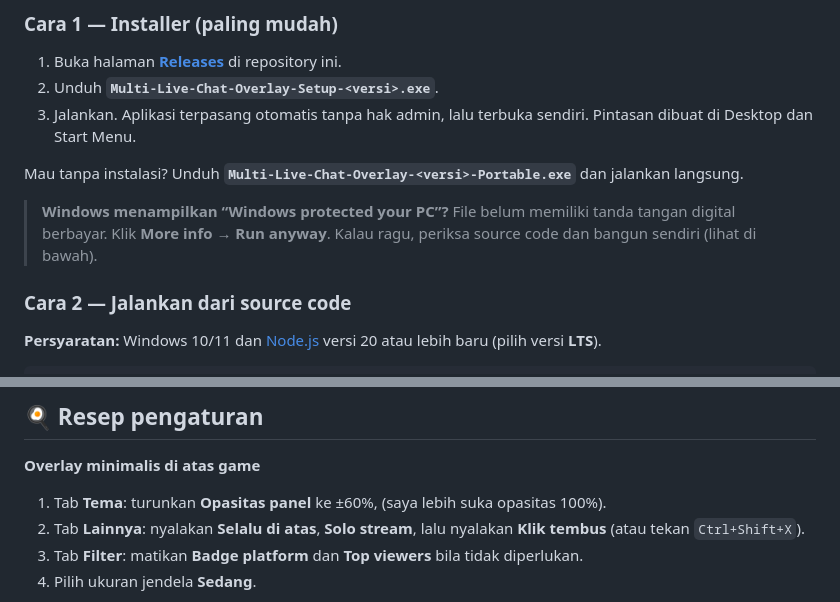
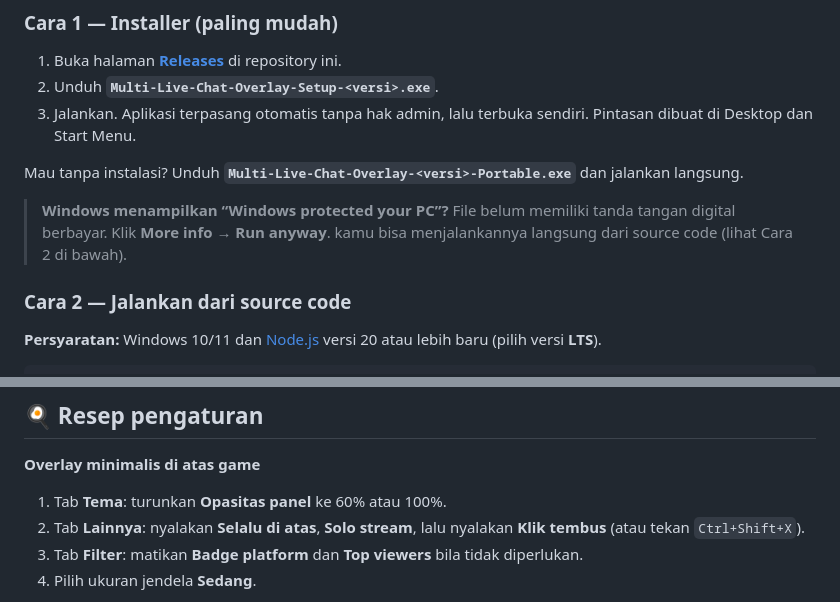
Before and after one commit to Lyzzer-LZ/Live-Chat-Overlay-Multi-Platform, a Markdown page: README.md, 2 parts joined by grey strips. GitHub-like rendering.

Commit message:
Revise README for installation and settings clarity
Updated instructions for running the application and clarified opacity settings.

```diff
--- a/README.md
+++ b/README.md
@@ -94,7 +94,7 @@ Proyek ini adalah pengembangan lanjutan dari [Tiktok-Live-Chat-Overlay](https://
 
 Mau tanpa instalasi? Unduh **`Multi-Live-Chat-Overlay-<versi>-Portable.exe`** dan jalankan langsung.
 
-> **Windows menampilkan “Windows protected your PC”?** File belum memiliki tanda tangan digital berbayar. Klik **More info → Run anyway**. Kalau ragu, periksa source code dan bangun sendiri (lihat di bawah).
+> **Windows menampilkan “Windows protected your PC”?** File belum memiliki tanda tangan digital berbayar. Klik **More info → Run anyway**. kamu bisa menjalankannya langsung dari source code (lihat Cara 2 di bawah).
 
 ### Cara 2 — Jalankan dari source code
 
@@ -305,7 +305,7 @@ Membatasi **berapa banyak riwayat yang disimpan** di jendela. Entri tertua dibua
 ## 🍳 Resep pengaturan
 
 **Overlay minimalis di atas game**
-1. Tab **Tema**: turunkan **Opasitas panel** ke ±60%, (saya lebih suka opasitas 100%).
+1. Tab **Tema**: turunkan **Opasitas panel** ke 60% atau 100%.
 2. Tab **Lainnya**: nyalakan **Selalu di atas**, **Solo stream**, lalu nyalakan **Klik tembus** (atau tekan `Ctrl+Shift+X`).
 3. Tab **Filter**: matikan **Badge platform** dan **Top viewers** bila tidak diperlukan.
 4. Pilih ukuran jendela **Sedang**.
```
